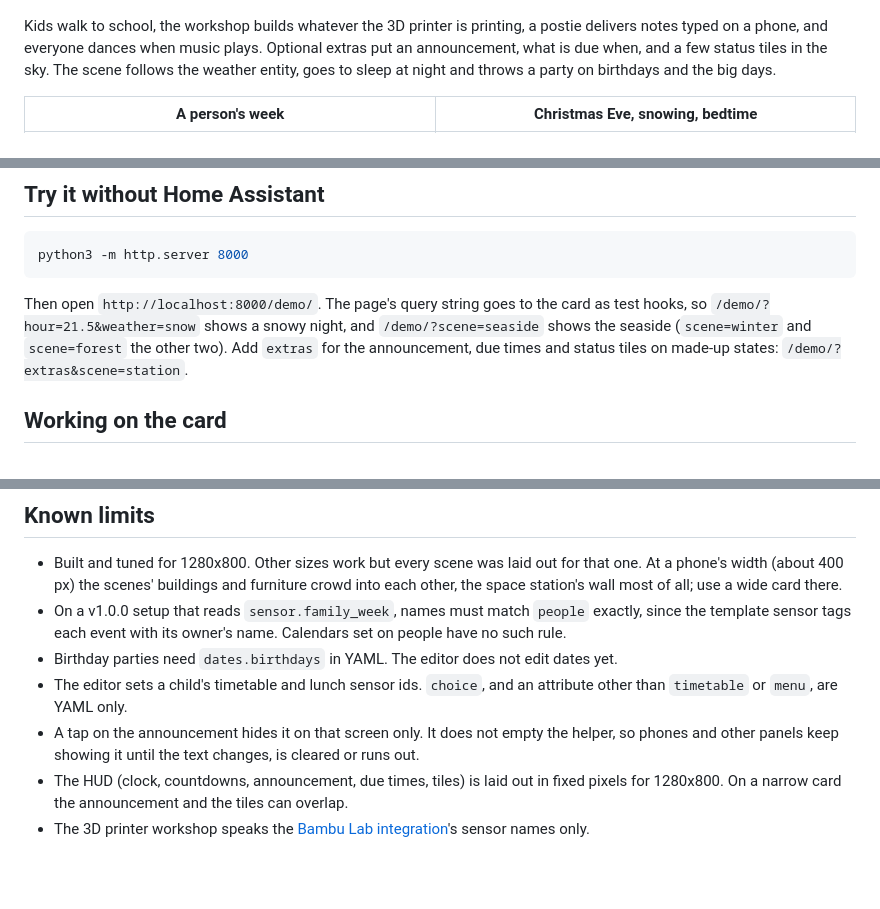
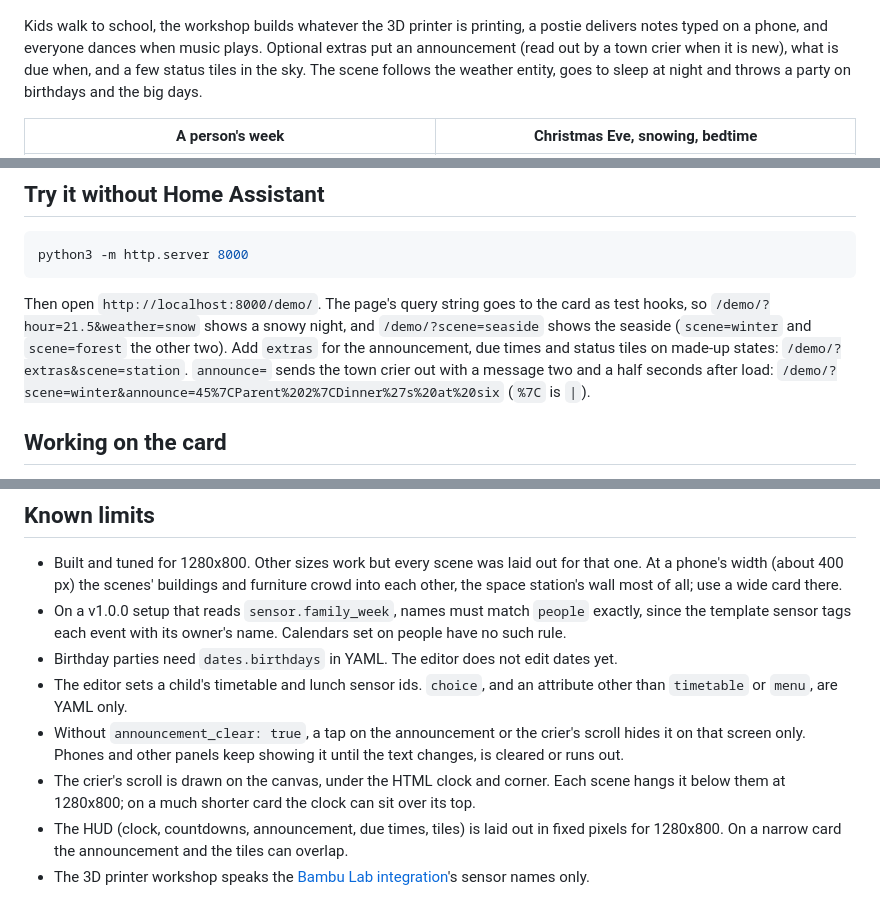
Before and after one commit to dervish666/family-dashboard, a Markdown page: README.md, 3 parts joined by grey strips. Rendered like a GitHub page; blank space fills up the shorter version.

```diff
--- a/README.md
+++ b/README.md
@@ -9,7 +9,8 @@ Assistant calendars.
 
 Kids walk to school, the workshop builds whatever the 3D printer is printing, a postie
 delivers notes typed on a phone, and everyone dances when music plays. Optional extras put
-an announcement, what is due when, and a few status tiles in the sky. The scene follows the
+an announcement (read out by a town crier when it is new), what is due when, and a few status
+tiles in the sky. The scene follows the
 weather entity, goes to sleep at night and throws a party on birthdays and the big days.
 
 | A person's week | Christmas Eve, snowing, bedtime |
@@ -520,6 +565,8 @@ Then open `http://localhost:8000/demo/`. The page's query string goes to the car
 hooks, so `/demo/?hour=21.5&weather=snow` shows a snowy night, and `/demo/?scene=seaside`
 shows the seaside (`scene=winter` and `scene=forest` the other two). Add `extras` for the
 announcement, due times and status tiles on made-up states: `/demo/?extras&scene=station`.
+`announce=` sends the town crier out with a message two and a half seconds after load:
+`/demo/?scene=winter&announce=45%7CParent%202%7CDinner%27s%20at%20six` (`%7C` is `|`).
 
 ## Working on the card
 
@@ -553,8 +600,11 @@ and if a scene leaves any landmark unmapped: every scene needs a tappable `schoo
 - Birthday parties need `dates.birthdays` in YAML. The editor does not edit dates yet.
 - The editor sets a child's timetable and lunch sensor ids. `choice`, and an attribute other
   than `timetable` or `menu`, are YAML only.
-- A tap on the announcement hides it on that screen only. It does not empty the helper, so
-  phones and other panels keep showing it until the text changes, is cleared or runs out.
+- Without `announcement_clear: true`, a tap on the announcement or the crier's scroll hides it
+  on that screen only. Phones and other panels keep showing it until the text changes, is
+  cleared or runs out.
+- The crier's scroll is drawn on the canvas, under the HTML clock and corner. Each scene hangs
+  it below them at 1280x800; on a much shorter card the clock can sit over its top.
 - The HUD (clock, countdowns, announcement, due times, tiles) is laid out in fixed pixels for
   1280x800. On a narrow card the announcement and the tiles can overlap.
 - The 3D printer workshop speaks the [Bambu Lab integration](https://github.com/greghesp/ha-bambulab)'s
```
Also changed, not shown: other parts of README.md (+44 -0 lines), docs/06-views.md (+5 -0 lines), docs/img/crier-scenes.png (added), docs/img/crier.png (added), 2 other files.
